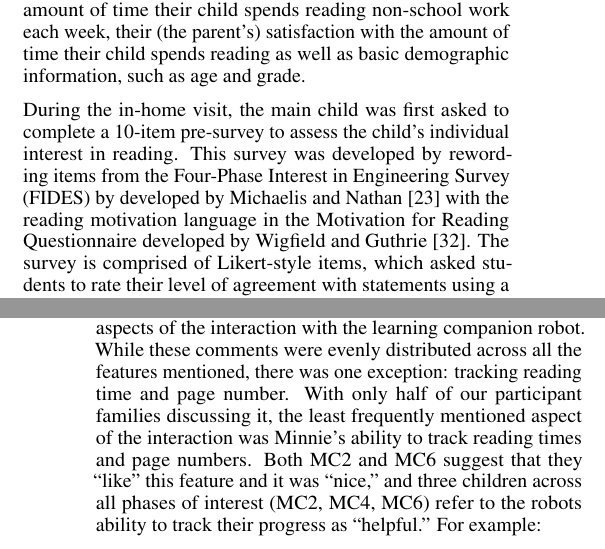
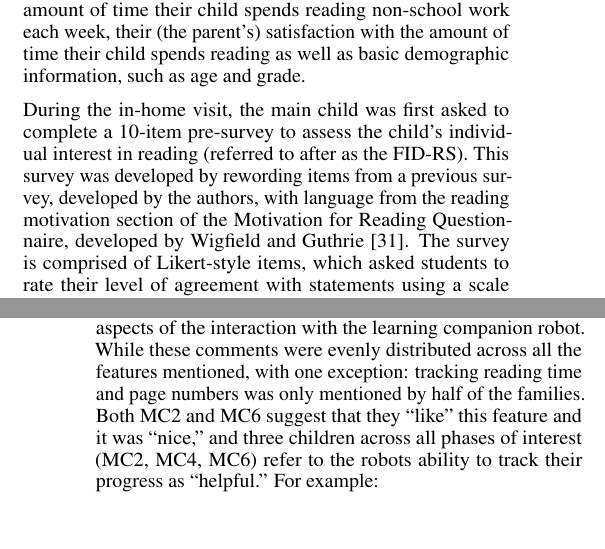
Before and after one commit to jemichaelis/CHI_2017_Minnie, a LaTeX document (chi17-michaelis.tex): two parts of the columns of pages 5 and 8 of 11, joined at a grey line, cut so that both start at the same text. Compiled offline with pdfLaTeX.

Commit message:
more TODOs and a little DISC

```diff
--- a/chi17-michaelis.tex
+++ b/chi17-michaelis.tex
@@ -276,7 +276,10 @@ During the course of our study, we collected data from three major sources. The
 \subsubsection{Survey}
 Prior to the in-home visit, one parent for each family was asked to complete a questionnaire to collect overview information about the main child. We asked the parent to describe, to the best of their knowledge, their child's reading ability, the amount of time their child spends reading non-school work each week, their (the parent's) satisfaction with the amount of time their child spends reading as well as  basic demographic information, such as age and grade.
 
-During the in-home visit, the main child was first asked to complete a 10-item pre-survey to assess the child's individual interest in reading. This survey was developed by rewording items from the Four-Phase Interest in Engineering Survey (FIDES) by developed by Michaelis and Nathan \cite{Michaelis:2015} with the reading motivation language in the Motivation for Reading Questionnaire developed by Wigfield and Guthrie \cite{Wigfield:1997}. The survey is comprised of Likert-style items, which asked students to rate their level of agreement with statements using a scale from 1 (\textit{strongly disagree}) to 7 (\textit{strongly agree}). Scores were calculated by averaging the scores from all items (\textit{M} = 5.8, \textit{SD} = 0.82). The high Cronbach's alpha ($\alpha$ = 0.81) indicates it has a high internal reliability.
+During the in-home visit, the main child was first asked to complete a 10-item pre-survey to assess the child's individual interest in reading (referred to after as the FID-RS). This survey was developed by rewording items from a previous survey, developed by the authors, with language from the reading motivation section of the Motivation for Reading Questionnaire, developed by Wigfield and Guthrie \cite{Wigfield:1997}. The survey is comprised of Likert-style items, which asked students to rate their level of agreement with statements using a scale from 1 (\textit{strongly disagree}) to 7 (\textit{strongly agree}). Scores were calculated by averaging the scores from all items (\textit{M} = 5.8, \textit{SD} = 0.82). The high Cronbach's alpha ($\alpha$ = 0.81) indicates it has a high internal reliability.
+ %Removed for blinding.
+ %Four-Phase Interest in Engineering Survey (FIDES)
+ %Michaelis and Nathan \cite{Michaelis:2015}
 
 After engaging with the learning companion robot, the child was asked to complete a post-survey with six Likert-style items, using the same 1 to 7 scale, to assess the child's level of \textit{catch} (2 items) and \textit{hold} (4 items) situational interest during the reading activity based on prior work by Knogler et al. \cite{Knogler:2015}. Scores were averaged for catch (\textit{M} = 5.69, \textit{SD} = 1.25) and hold (\textit{M} = 5.66, \textit{SD} = 0.97). Cronbach's alpha values were calculated for the situational interest scale as a whole ($\alpha$ = 0.81) and separately for catch ($\alpha$ = 0.50) and hold ($\alpha$ = 0.64) scales. While the overall reliability of the situational scale was high, the sub-scales had lower than accepted values. Thus, our analysis used the combined situational interest scale.
 
@@ -347,10 +350,9 @@ Our initial design of the learning companion robot was heavily influenced by int
 		\textbf{MC5:} I liked how she could recommend books and she commented during the book about different parts.
 	\end{quote}
 
-Phase 4 children were much less likely than those in phase 2 or 3 to talk about their interaction with the learning companion robot as a helpful or valuable experience. For those in phase 2 and 3, positive affect and value were often attributed to specific aspects of the interaction with the learning companion robot. While these comments were evenly distributed across all the features mentioned, there was one exception: tracking reading time and page number.
-% TODO: This last sentence is not clear. Do we meant that this feature was disproportionately mentioned in interviews? Or some participants mentioned it more than others?
-With only half of our participant families discussing it, the least frequently mentioned aspect of the interaction was Minnie's ability to track reading times and page numbers. Both MC2 and MC6 suggest that they ``like'' this feature and it was ``nice,'' and three children across all phases of interest (MC2, MC4, MC6) refer to the robots ability to track their progress as ``helpful.'' For example:
-
+Phase 4 children were much less likely than those in phase 2 or 3 to talk about their interaction with the learning companion robot as a helpful or valuable experience. For those in phase 2 and 3, positive affect and value were often attributed to specific aspects of the interaction with the learning companion robot. While these comments were evenly distributed across all the features mentioned, with one exception: tracking reading time and page numbers was only mentioned by half of the families. Both MC2 and MC6 suggest that they ``like'' this feature and it was ``nice,'' and three children across all phases of interest (MC2, MC4, MC6) refer to the robots ability to track their progress as ``helpful.'' For example:
+	% TODO: This last sentence is not clear. Do we meant that this feature was disproportionately mentioned in interviews? Or some participants mentioned it more than others?
+	% DONE: Condensed and clarified.  It was the only one that was mentioned by the majority of families, so that stood out.
 	\begin{quote}
 	\textbf{MC2:} It was helpful because that way if you take a break, he still knows what page you are on.
 	\end{quote}
```
Also changed, not shown: chi17-michaelis.tex (9 more changed lines).
